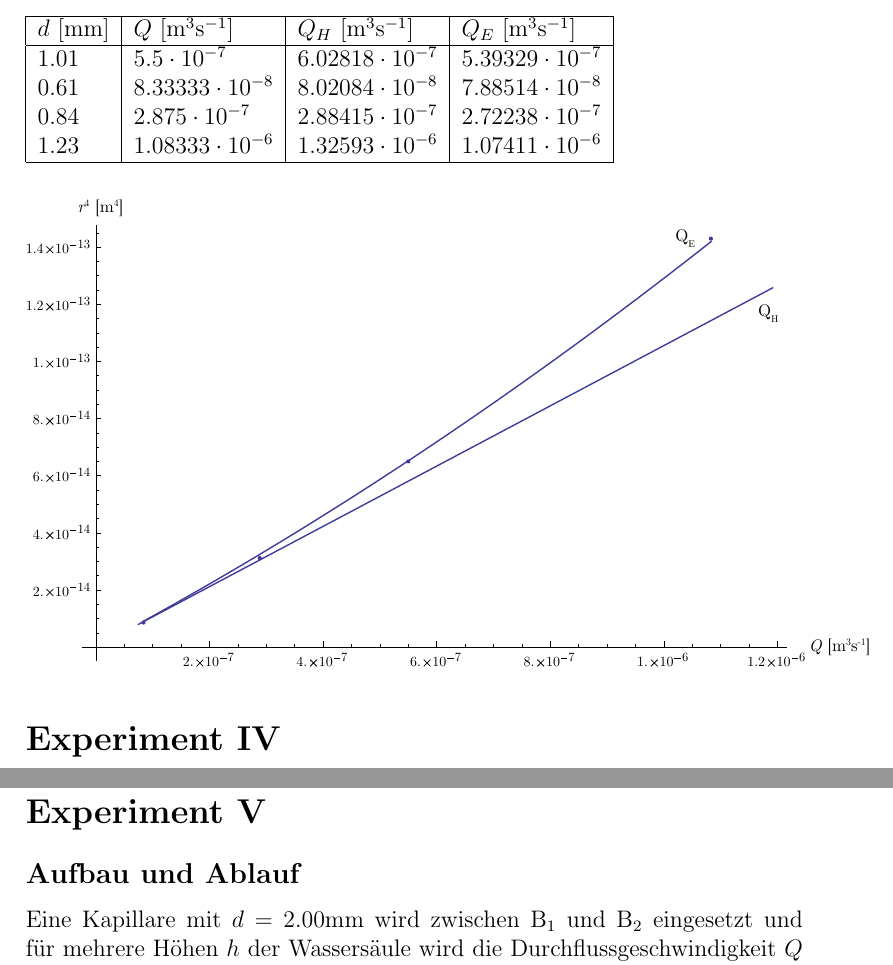
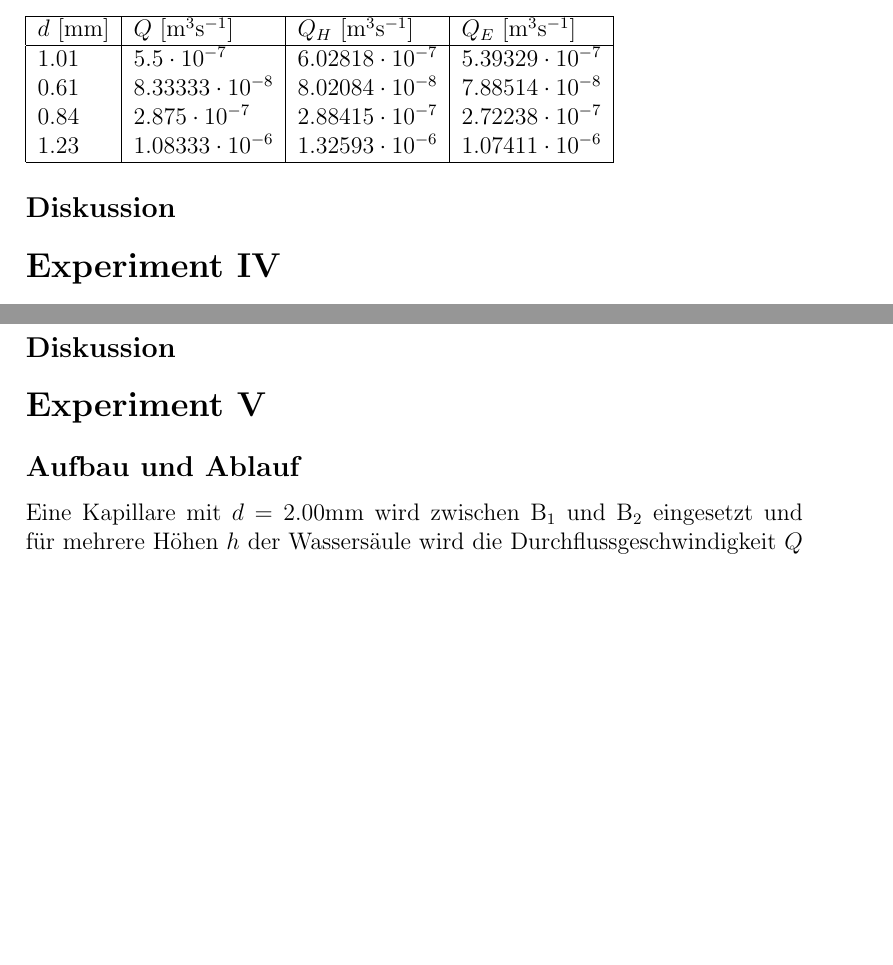
Before and after one commit to SpecialTaskForce/Praktikum-Physik, a LaTeX document (5/Hydrodynamik.tex): two parts of pages 5 and 6 of 7, joined at a grey line, cut so that both start at the same text, the shorter picture padded with empty space. Compiled offline with pdfLaTeX.

Commit message:
Fixed merge conflicts

```diff
--- a/5/Hydrodynamik.tex
+++ b/5/Hydrodynamik.tex
@@ -133,9 +136,7 @@ $1.23$&$1.08333\cdot 10^{-6}$&$1.32593\cdot 10^{-6}$&$1.07411\cdot 10^{-6}$\\
 \hline
 \end{tabular}
 
-\begin{center}
-\includegraphics[width=15cm]{diagram3.pdf}
-\end{center}
+\subsection*{Diskussion}
 
 
 \section*{Experiment IV}
@@ -158,6 +159,9 @@ $Q$ [ml/min]&33&33&68&17.25\\
 $R$ [Pasm$^{-3}$]&$8.918\cdot 10^9$&$8.918\cdot 10^9$&$4.328\cdot 10^9$&$17.060\cdot 10^9$\\
 \hline
 \end{tabular}
+
+
+\subsection*{Diskussion}
 
 
 \section*{Experiment V}
```
Also changed, not shown: 5/Hydrodynamik.tex (6 more changed lines).
